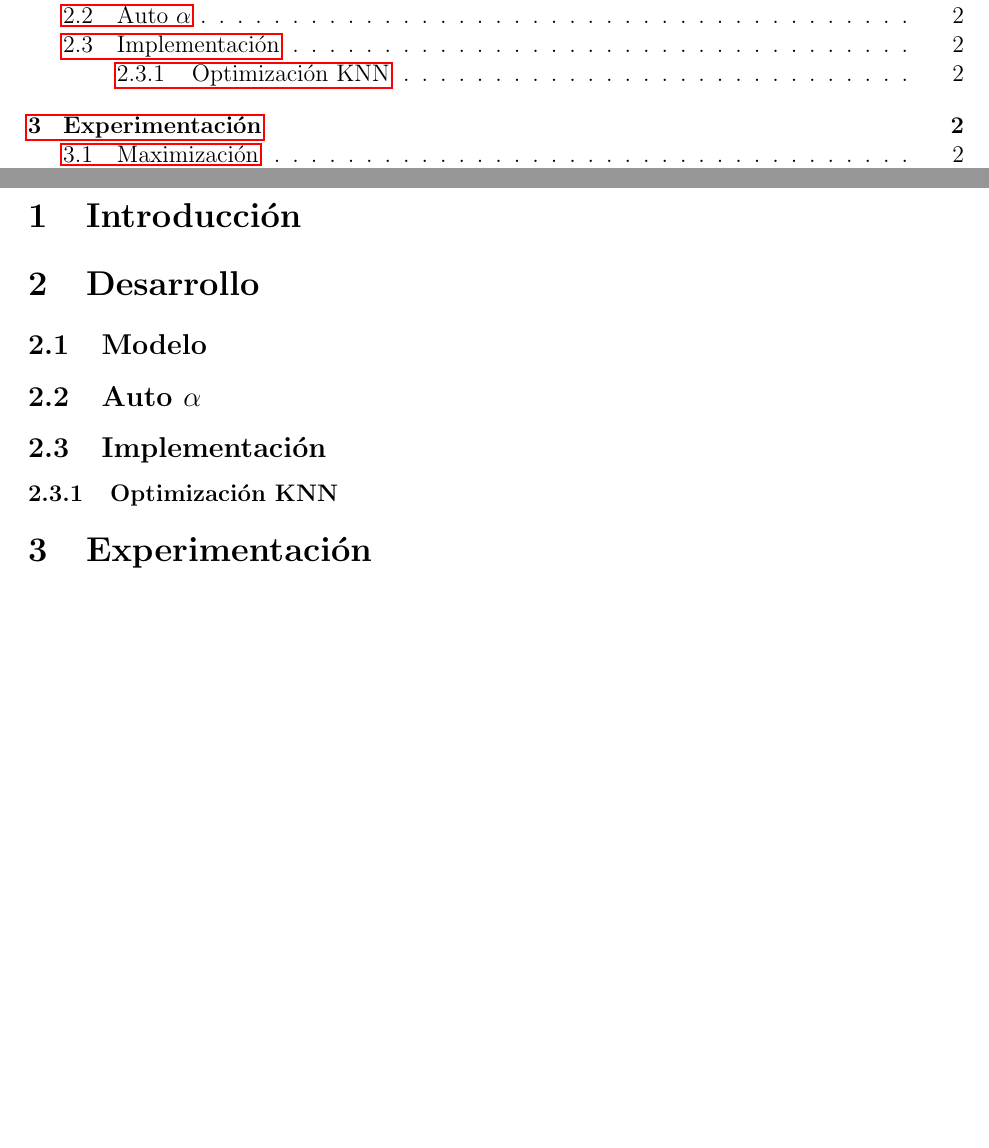
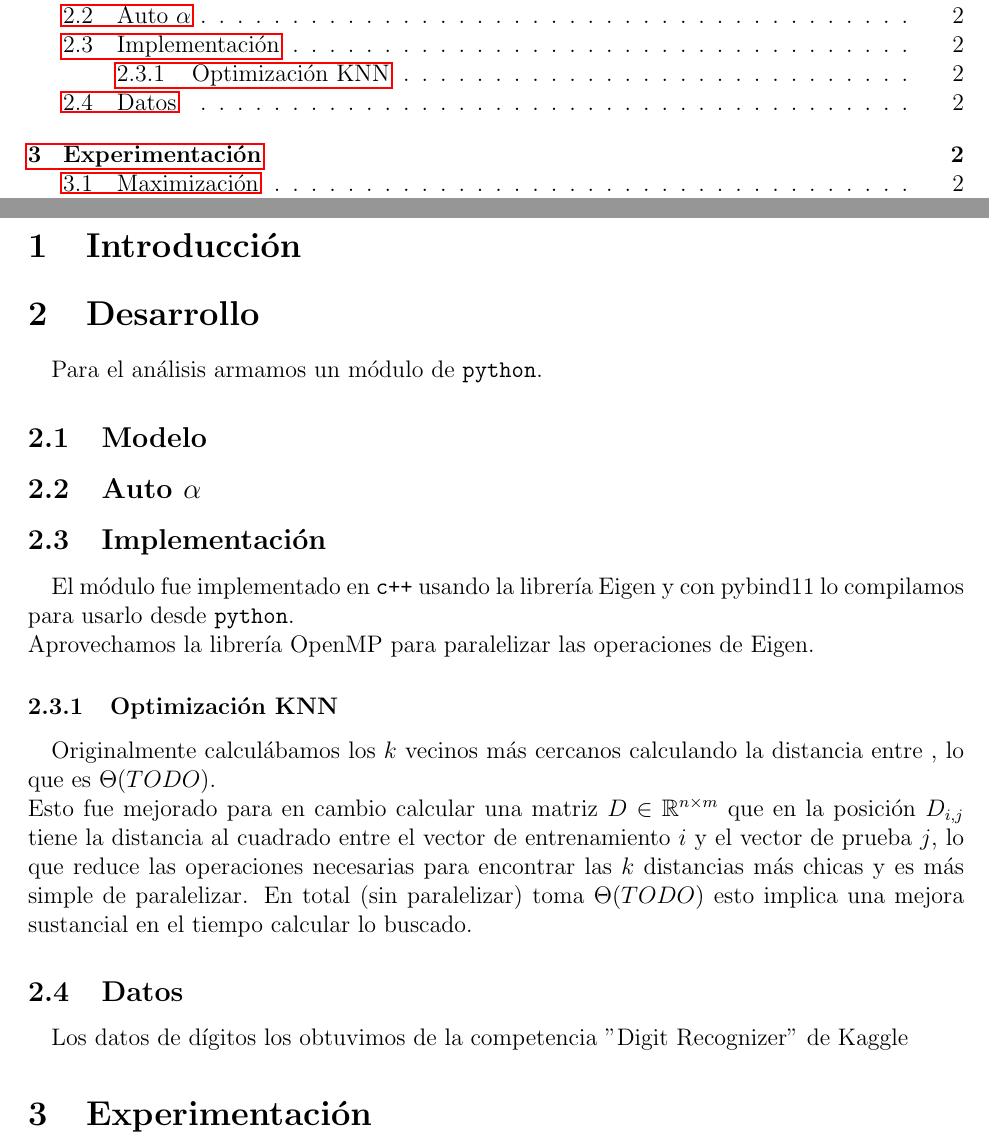
Before and after one commit to GalileoCap/f_metnum_tp2, a LaTeX document (informe/main.tex, which reads informe/sections/desarrollo.tex): two parts of pages 2 and 3 of 5, joined at a grey line, cut so that both start at the same text, the shorter picture padded with empty space. The pictures show the PDF file informe/main.pdf that the author committed with the source.

Commit message:
TRY: Pedazos del informe

```diff
--- a/informe/sections/desarrollo.tex
+++ b/informe/sections/desarrollo.tex
@@ -4,13 +4,33 @@
 \begin{document}
 
 \section{Desarrollo}
+\label{sec:desarrollo}
+
+\paragraph{} Para el análisis armamos un módulo de \texttt{python}.
 
 \subsection{Modelo}
+\label{sec:desarrollo.modelo}
 
 \subsection{Auto \(\alpha\)}
+\label{sec:desarrollo.auto}
 
 \subsection{Implementación}
+\label{sec:desarrollo.implementación}
+
+\paragraph{} El módulo fue implementado en \texttt{c++} usando la librería Eigen y con pybind11 lo compilamos para usarlo desde \texttt{python}. \\
+Aprovechamos la librería OpenMP para paralelizar las operaciones de Eigen.
 
 \subsubsection{Optimización KNN}
+\label{sec:desarrollo.opt_knn}
+
+\paragraph{} Originalmente calculábamos los \(k\) vecinos más cercanos calculando la distancia entre , lo que es \(\Theta(TODO)\). \\
+Esto fue mejorado para en cambio calcular una matriz \(D \in \mathbb{R}^{n \times m}\) que en la posición \(\sub{D}{i}{j}\) tiene la distancia al cuadrado entre el vector de entrenamiento \(i\) y el vector de prueba \(j\), lo que reduce las operaciones necesarias para encontrar las \(k\) distancias más chicas y es más simple de paralelizar. En total (sin paralelizar) toma \(\Theta(TODO)\) esto implica una mejora sustancial en el tiempo calcular lo buscado.
+
+%TODO: Explicar mejor, mencionando
+%TODO: Calcular los órdenes
+
+\subsection{Datos}
+
+\paragraph{} Los datos de dígitos los obtuvimos de la competencia "Digit Recognizer" de Kaggle
 
 \end{document}
```
Also changed, not shown: informe/main.pdf.
